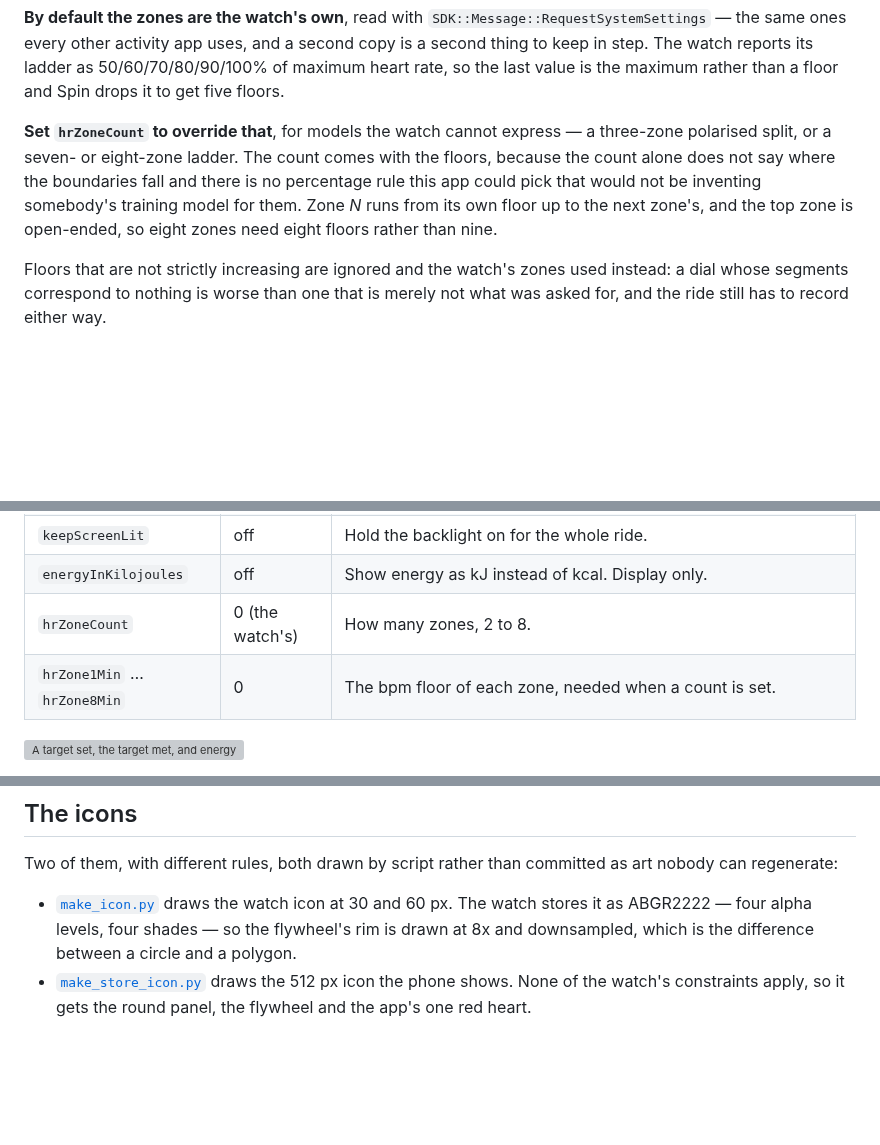
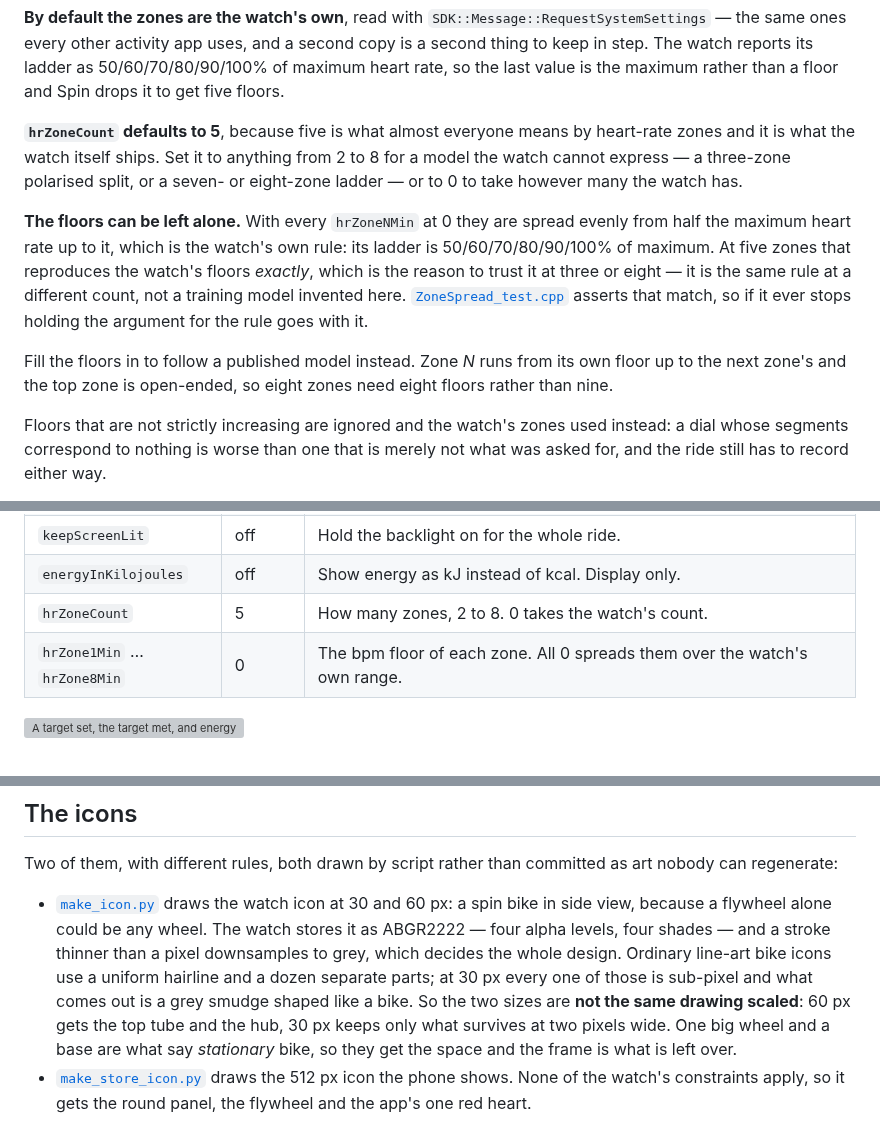
Before and after one commit to tobymurray/watch-apps, a Markdown page: Spin/README.md, 3 parts joined by grey strips. Drawn GitHub-style; blank space fills up the shorter version; grey boxes are pictures that could not be loaded.

```diff
--- a/Spin/README.md
+++ b/Spin/README.md
@@ -140,13 +140,22 @@ uses, and a second copy is a second thing to keep in step. The watch reports its
 ladder as 50/60/70/80/90/100% of maximum heart rate, so the last value is the
 maximum rather than a floor and Spin drops it to get five floors.
 
-**Set `hrZoneCount` to override that**, for models the watch cannot express — a
-three-zone polarised split, or a seven- or eight-zone ladder. The count comes
-with the floors, because the count alone does not say where the boundaries fall
-and there is no percentage rule this app could pick that would not be inventing
-somebody's training model for them. Zone *N* runs from its own floor up to the
-next zone's, and the top zone is open-ended, so eight zones need eight floors
-rather than nine.
+**`hrZoneCount` defaults to 5**, because five is what almost everyone means by
+heart-rate zones and it is what the watch itself ships. Set it to anything from
+2 to 8 for a model the watch cannot express — a three-zone polarised split, or a
+seven- or eight-zone ladder — or to 0 to take however many the watch has.
+
+**The floors can be left alone.** With every `hrZoneNMin` at 0 they are spread
+evenly from half the maximum heart rate up to it, which is the watch's own rule:
+its ladder is 50/60/70/80/90/100% of maximum. At five zones that reproduces the
+watch's floors *exactly*, which is the reason to trust it at three or eight —
+it is the same rule at a different count, not a training model invented here.
+[`ZoneSpread_test.cpp`](Tests/ZoneSpread_test.cpp) asserts that match, so if it
+ever stops holding the argument for the rule goes with it.
+
+Fill the floors in to follow a published model instead. Zone *N* runs from its
+own floor up to the next zone's and the top zone is open-ended, so eight zones
+need eight floors rather than nine.
 
 Floors that are not strictly increasing are ignored and the watch's zones used
 instead: a dial whose segments correspond to nothing is worse than one that is
@@ -203,8 +212,8 @@ a change takes effect on the next ride rather than the next reinstall.
 | `targetMinutes` | 0 (off) | Buzz once at this many minutes and say `TARGET MET` on the screen. |
 | `keepScreenLit` | off | Hold the backlight on for the whole ride. |
 | `energyInKilojoules` | off | Show energy as kJ instead of kcal. Display only. |
-| `hrZoneCount` | 0 (the watch's) | How many zones, 2 to 8. |
-| `hrZone1Min` … `hrZone8Min` | 0 | The bpm floor of each zone, needed when a count is set. |
+| `hrZoneCount` | 5 | How many zones, 2 to 8. 0 takes the watch's count. |
+| `hrZone1Min` … `hrZone8Min` | 0 | The bpm floor of each zone. All 0 spreads them over the watch's own range. |
 
 ![A target set, the target met, and energy in kJ](Docs/screens-config.png)
 
@@ -471,10 +480,16 @@ checked against the same list a human reviews.
 Two of them, with different rules, both drawn by script rather than committed
 as art nobody can regenerate:
 
-- [`make_icon.py`](Resources/make_icon.py) draws the watch icon at 30 and 60 px.
-  The watch stores it as ABGR2222 — four alpha levels, four shades — so the
-  flywheel's rim is drawn at 8x and downsampled, which is the difference
-  between a circle and a polygon.
+- [`make_icon.py`](Resources/make_icon.py) draws the watch icon at 30 and 60 px:
+  a spin bike in side view, because a flywheel alone could be any wheel. The
+  watch stores it as ABGR2222 — four alpha levels, four shades — and a stroke
+  thinner than a pixel downsamples to grey, which decides the whole design.
+  Ordinary line-art bike icons use a uniform hairline and a dozen separate
+  parts; at 30 px every one of those is sub-pixel and what comes out is a grey
+  smudge shaped like a bike. So the two sizes are **not the same drawing
+  scaled**: 60 px gets the top tube and the hub, 30 px keeps only what survives
+  at two pixels wide. One big wheel and a base are what say *stationary* bike,
+  so they get the space and the frame is what is left over.
 - [`make_store_icon.py`](Resources/make_store_icon.py) draws the 512 px icon the
   phone shows. None of the watch's constraints apply, so it gets the round
   panel, the flywheel and the app's one red heart.
```
Also changed, not shown: Spin/Resources/icon_30x30.png, Spin/Resources/icon_60x60.png, 8 other files.
